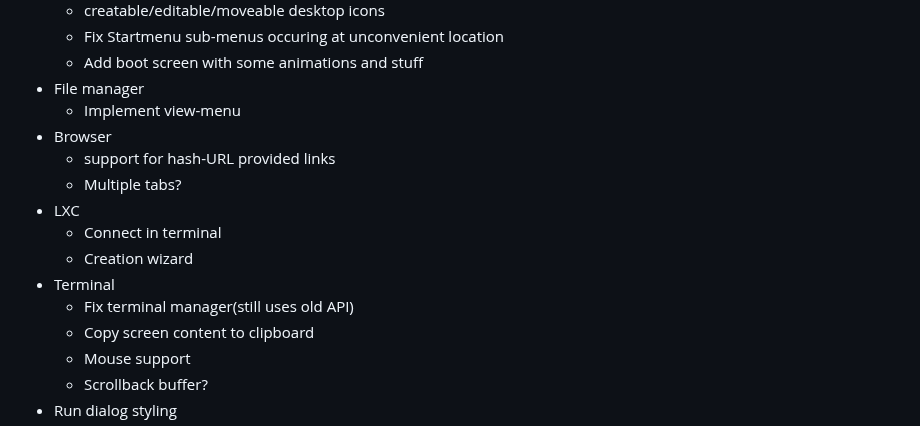
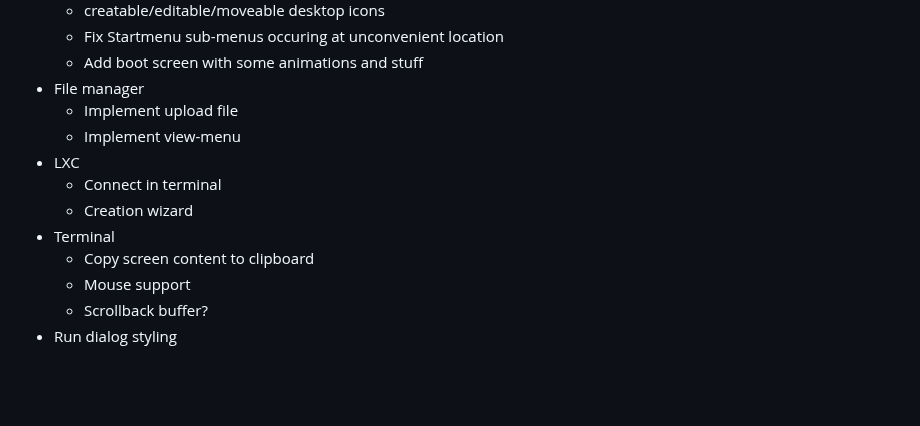
Before and after one commit to max1220/SCPxp, a Markdown page: README.md, the part around the change. Drawn GitHub-style; blank space fills up the shorter version.

Commit message:
Updated TODO

```diff
--- a/README.md
+++ b/README.md
@@ -188,15 +188,12 @@ Some features didn't make it in time. Here is my TODO list:
    - Fix Startmenu sub-menus occuring at unconvenient location
    - Add boot screen with some animations and stuff
  * File manager
+   - Implement upload file
    - Implement view-menu
- * Browser
-   - support for hash-URL provided links
-   - Multiple tabs?
  * LXC
    - Connect in terminal
    - Creation wizard
  * Terminal
-   - Fix terminal manager(still uses old API)
    - Copy screen content to clipboard
    - Mouse support
    - Scrollback buffer?
```
